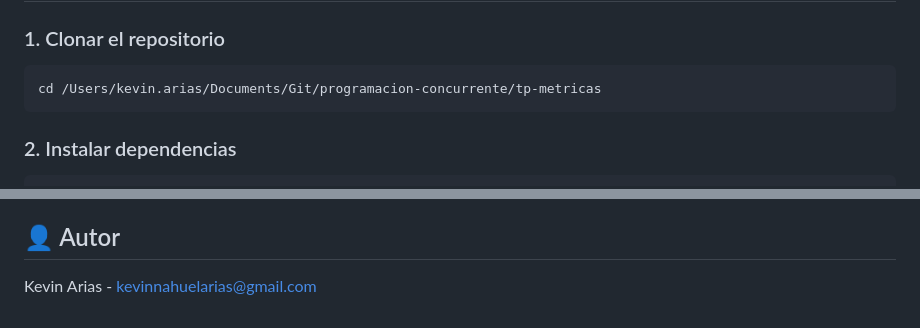
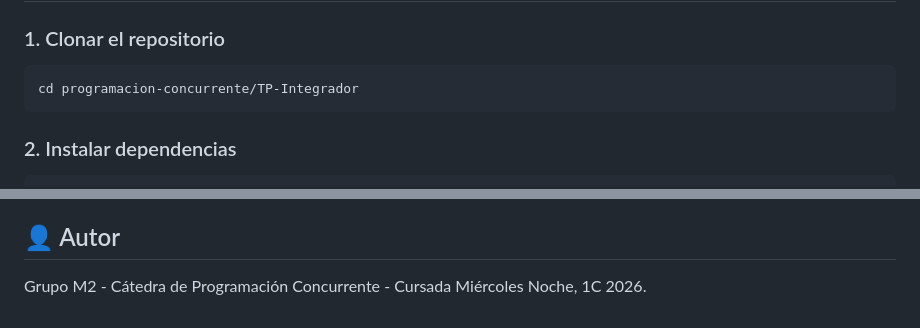
Before and after one commit to UNLAM-PROG-C/2026-PROGC-Q1-M2, a Markdown page: TP-Integrador/README.md, 2 parts joined by grey strips. Rendered like a GitHub page.

Commit message:
chore: update README.md

````diff
--- a/TP-Integrador/README.md
+++ b/TP-Integrador/README.md
@@ -97,7 +97,7 @@ El sistema permite a varios usuarios, de manera concurrente, autenticarse, explo
 
 ### 1. Clonar el repositorio
 ```bash
-cd /Users/kevin.arias/Documents/Git/programacion-concurrente/tp-metricas
+cd programacion-concurrente/TP-Integrador
 ```
 
 ### 2. Instalar dependencias
@@ -342,5 +342,4 @@ El sistema evita deadlocks mediante:
 Este proyecto es parte de un trabajo académico de Programación Concurrente.
 
 ## 👤 Autor
-
-Kevin Arias - kevinnahuelarias@gmail.com
+Grupo M2 - Cátedra de Programación Concurrente - Cursada Miércoles Noche, 1C 2026.
````
